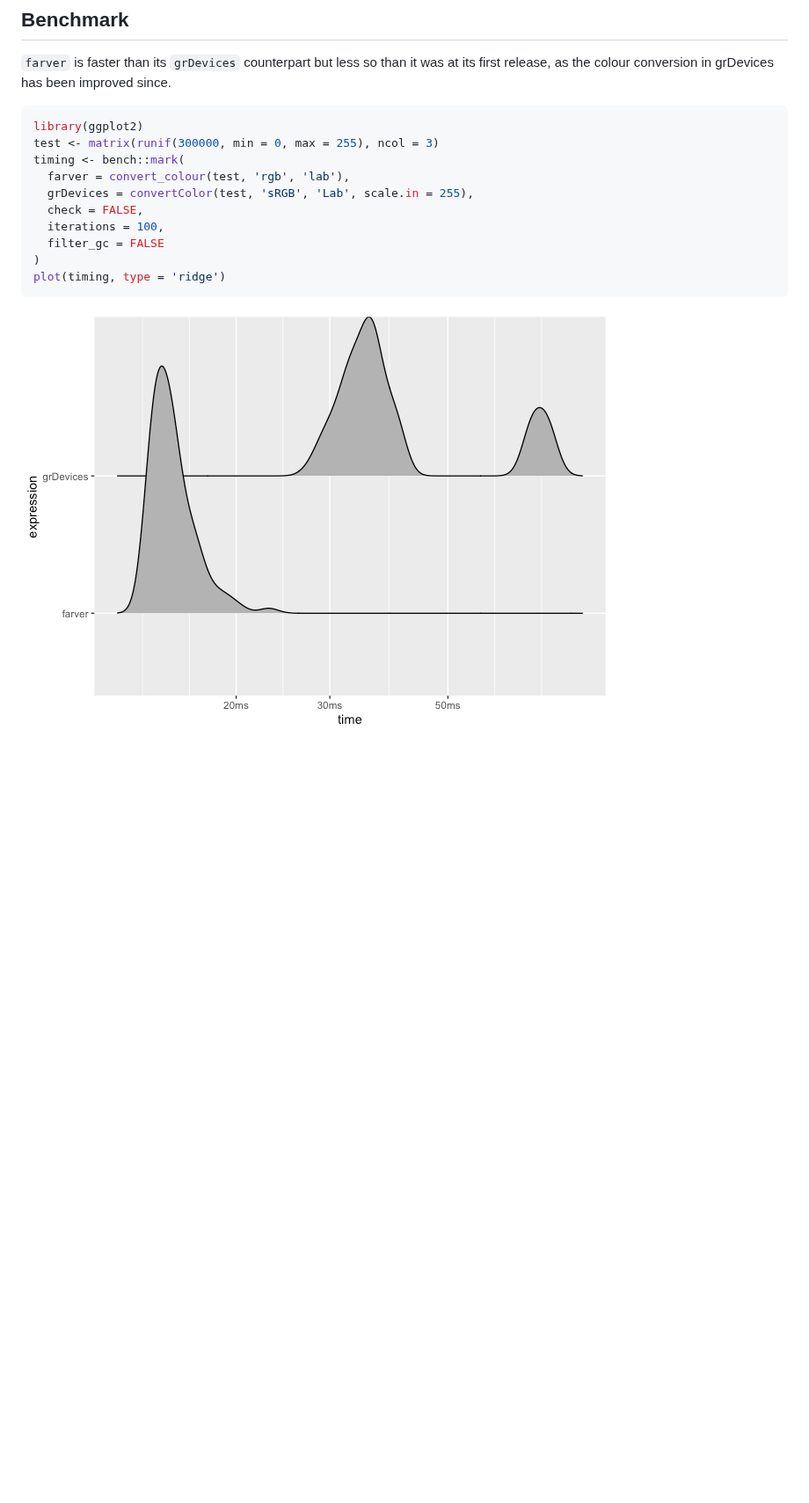
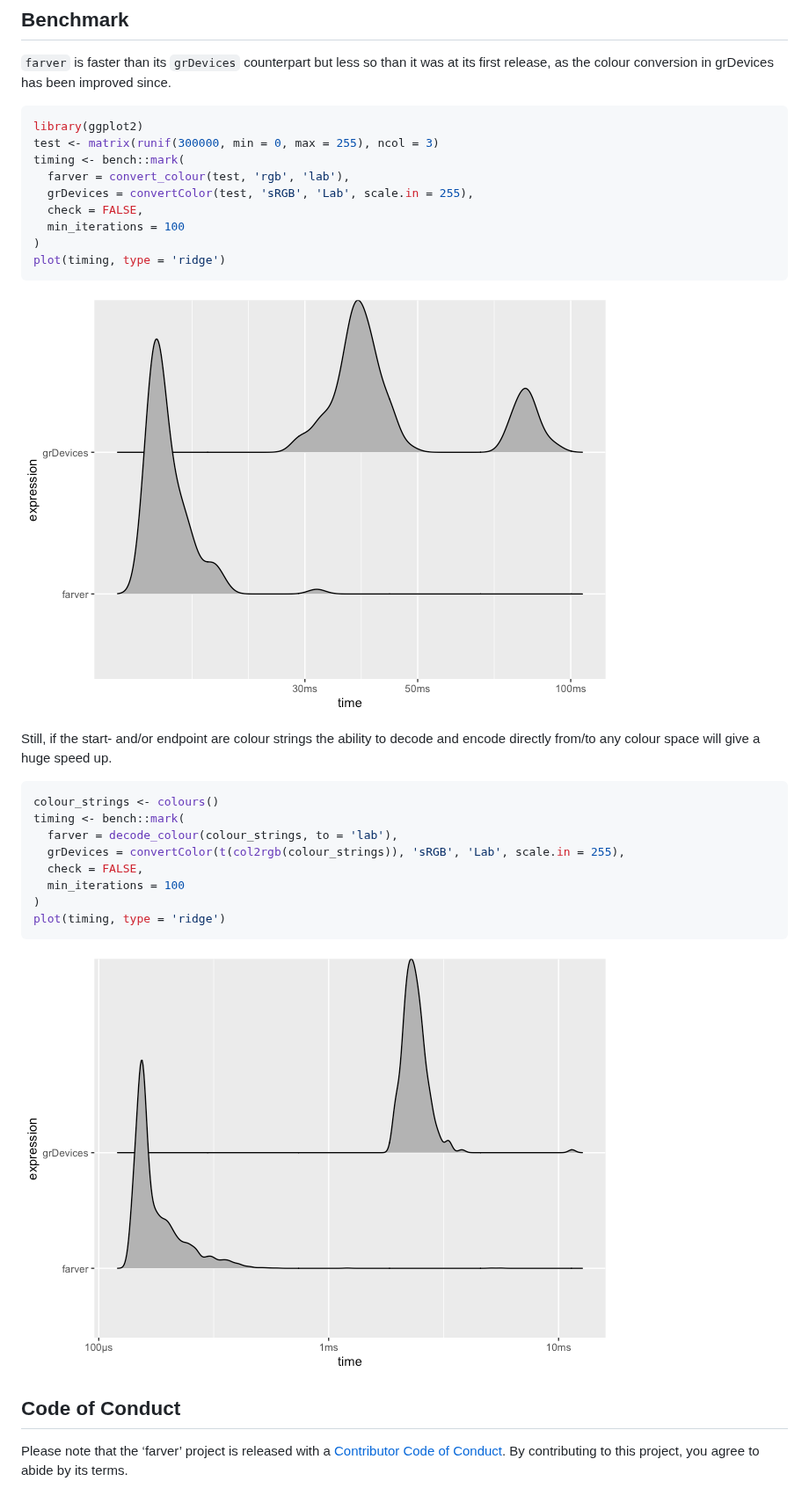
Before and after one commit to thomasp85/farver, a Markdown page: README.md, the part around one of its changes. Shown at 88% size. Rendered like a GitHub page; pictures changed too: man/figures/README-unnamed-chunk-7-1.png (added), man/figures/README-unnamed-chunk-8-1.png (added); blank space fills up the shorter version.

Commit message:
knit that readme

````diff
--- a/README.md
+++ b/README.md
@@ -131,10 +190,33 @@ timing <- bench::mark(
   farver = convert_colour(test, 'rgb', 'lab'),
   grDevices = convertColor(test, 'sRGB', 'Lab', scale.in = 255),
   check = FALSE,
-  iterations = 100,
-  filter_gc = FALSE
+  min_iterations = 100
 )
 plot(timing, type = 'ridge')
 ```
 
-![](man/figures/README-unnamed-chunk-5-1.png)<!-- -->
+![](man/figures/README-unnamed-chunk-7-1.png)<!-- -->
+
+Still, if the start- and/or endpoint are colour strings the ability to
+decode and encode directly from/to any colour space will give a huge
+speed up.
+
+``` r
+colour_strings <- colours()
+timing <- bench::mark(
+  farver = decode_colour(colour_strings, to = 'lab'),
+  grDevices = convertColor(t(col2rgb(colour_strings)), 'sRGB', 'Lab', scale.in = 255),
+  check = FALSE,
+  min_iterations = 100
+)
+plot(timing, type = 'ridge')
+```
+
+![](man/figures/README-unnamed-chunk-8-1.png)<!-- -->
+
+## Code of Conduct
+
+Please note that the ‘farver’ project is released with a [Contributor
+Code of
+Conduct](https://farver.data-imaginist.com/CODE_OF_CONDUCT.html). By
+contributing to this project, you agree to abide by its terms.
````
Also changed, not shown: other parts of README.md (+84 -25 lines).
